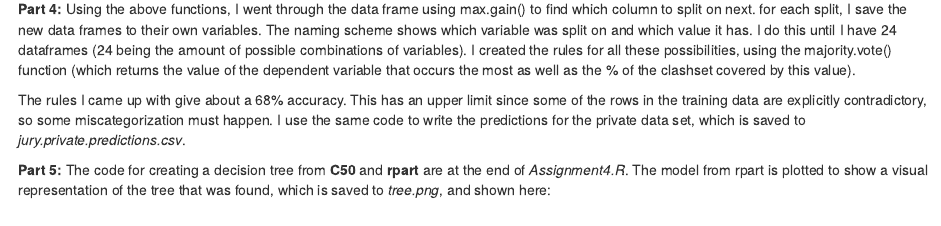
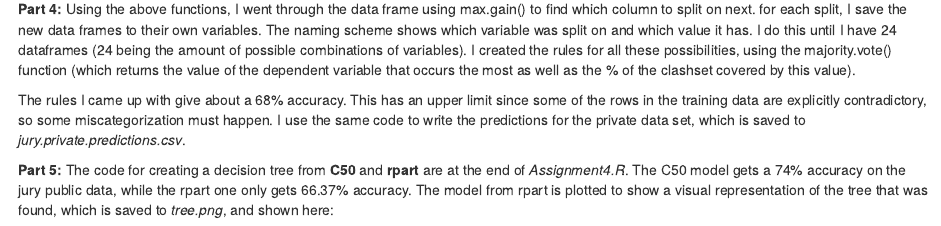
Before and after one commit to jquacinella/IS621_Assignments, an R Markdown document (Assignment4/Assignment4_James_Quacinella.Rmd): the page in a window 1100 px wide, from 180 px down. The pictures show the output file Assignment4/Assignment4_James_Quacinella.html that the author committed with the source, opened offline.

Commit message:
LAst update: adding results to Rmarkdown for using modules

```diff
--- a/Assignment4/Assignment4_James_Quacinella.Rmd
+++ b/Assignment4/Assignment4_James_Quacinella.Rmd
@@ -11,6 +11,6 @@ output: html_document
 
 The rules I came up with give about a 68% accuracy. This has an upper limit since some of the rows in the training data are explicitly contradictory, so some miscategorization must happen. I use the same code to write the predictions for the private data set, which is saved to *jury.private.predictions.csv*.
 
-**Part 5:** The code for creating a decision tree from **C50** and **rpart** are at the end of *Assignment4.R*. The model from rpart is plotted to show a visual representation of the tree that was found, which is saved to *tree.png*, and shown here:
+**Part 5:** The code for creating a decision tree from **C50** and **rpart** are at the end of *Assignment4.R*.  The C50 model gets a 74% accuracy on the jury public data, while the rpart one only gets 66.37% accuracy. The model from rpart is plotted to show a visual representation of the tree that was found, which is saved to *tree.png*, and shown here:
 
 ![Tree from RPart](tree.png)
```
Also changed, not shown: Assignment4/Assignment4_James_Quacinella.html, Assignment4/tree.png.
